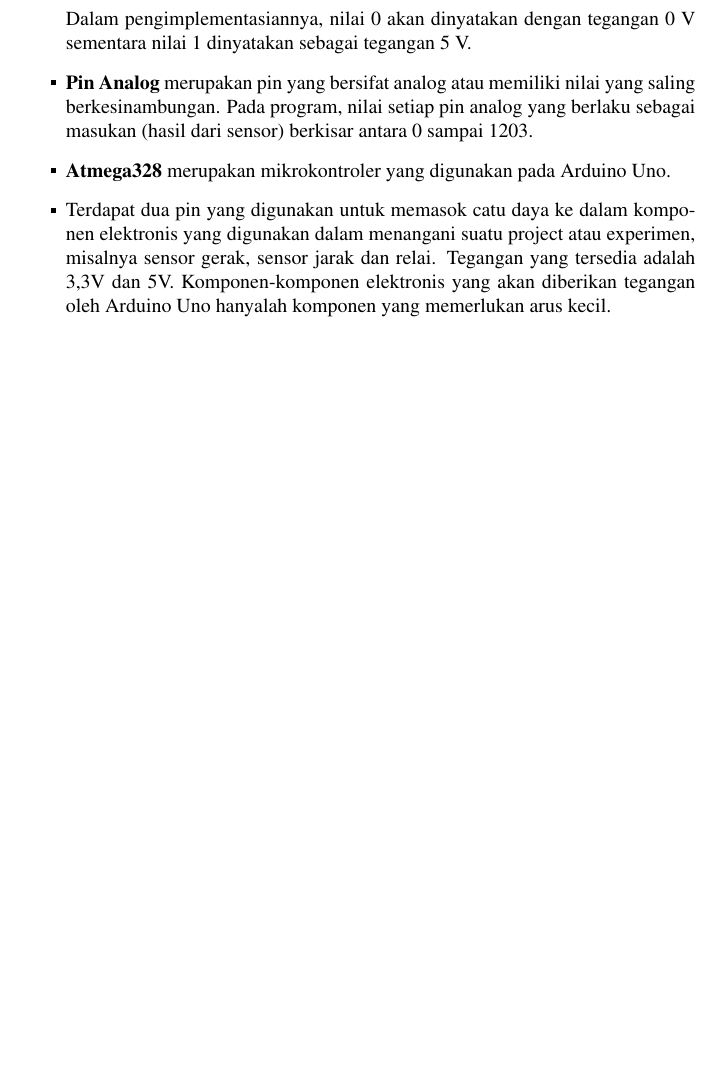
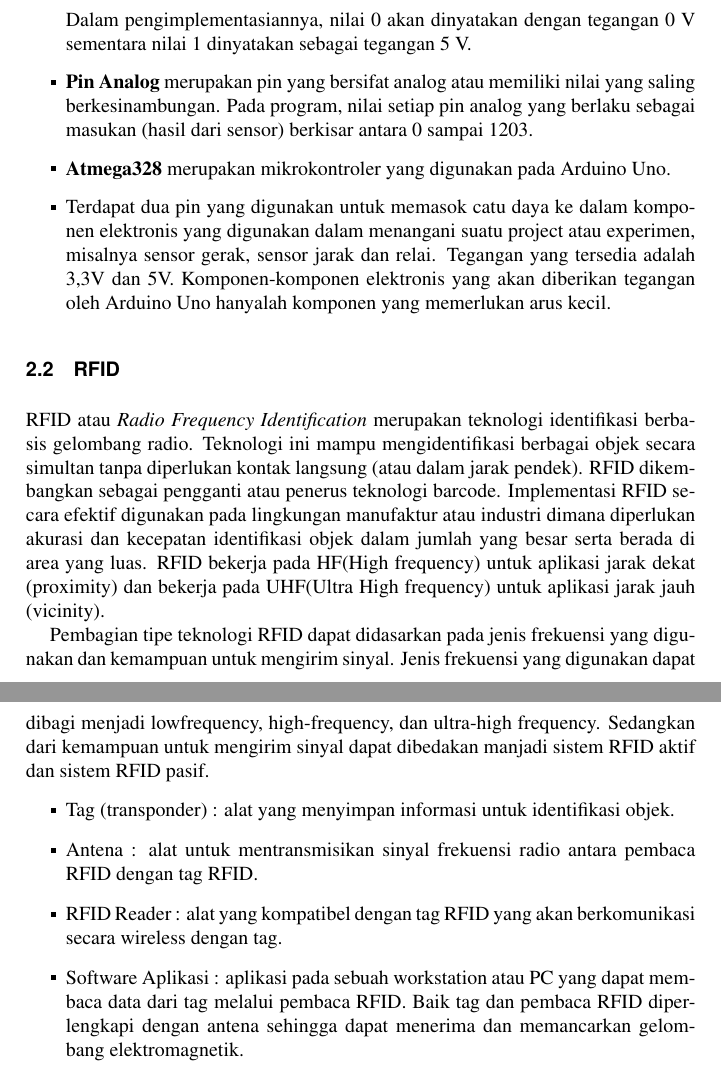
Before and after one commit to BukuInformatika/IoT, a LaTeX thesis (main.tex, which reads chapters/2.tex): part of page 38 of 52 before the commit and two parts of pages 38 and 39 of 52 after it, the two joined at a grey line, cut so that both start at the same text, the shorter picture padded with empty space. Compiled offline with pdfLaTeX.

Commit message:
Menambahkan materi mengenai RFID

```diff
--- a/chapters/2.tex
+++ b/chapters/2.tex
@@ -44,3 +44,14 @@ Pada gambar \ref{fig:ardino} terdapat beberapa bagian pada Arduino Uno. Berikut
 \item \textbf{Atmega328} merupakan mikrokontroler yang digunakan pada Arduino Uno.
 \item Terdapat dua pin yang digunakan untuk memasok catu daya ke dalam komponen elektronis yang digunakan dalam menangani suatu project atau experimen, misalnya sensor gerak, sensor jarak dan relai. Tegangan yang tersedia adalah 3,3V dan 5V. Komponen-komponen elektronis yang akan diberikan tegangan oleh Arduino Uno hanyalah komponen yang memerlukan arus kecil.
 \end{itemize}
+
+\section{RFID}
+RFID atau \textit{Radio Frequency Identification} merupakan teknologi identifikasi berbasis gelombang radio. Teknologi ini mampu mengidentifikasi berbagai objek secara simultan tanpa diperlukan kontak langsung (atau dalam jarak pendek). RFID dikembangkan sebagai pengganti atau penerus teknologi barcode. Implementasi RFID secara efektif digunakan pada lingkungan manufaktur atau industri dimana diperlukan akurasi dan kecepatan identifikasi objek dalam jumlah yang besar serta berada di area yang luas. RFID bekerja pada HF(High frequency) untuk aplikasi jarak dekat (proximity) dan bekerja pada UHF(Ultra High frequency) untuk aplikasi jarak jauh (vicinity).
+
+Pembagian tipe teknologi RFID dapat didasarkan pada jenis frekuensi yang digunakan dan kemampuan untuk mengirim sinyal. Jenis frekuensi yang digunakan dapat dibagi menjadi lowfrequency, high-frequency, dan ultra-high frequency. Sedangkan dari kemampuan untuk mengirim sinyal dapat dibedakan manjadi sistem RFID aktif dan sistem RFID pasif.
+\begin{itemize}
+\item Tag (transponder) : alat yang menyimpan informasi untuk identifikasi objek.
+\item Antena : alat untuk mentransmisikan sinyal frekuensi radio antara pembaca RFID dengan tag RFID.
+\item RFID Reader : alat yang kompatibel dengan tag RFID yang akan berkomunikasi secara wireless dengan tag.
+\item Software Aplikasi : aplikasi pada sebuah workstation atau PC yang dapat membaca data dari tag melalui pembaca RFID. Baik tag dan pembaca RFID diperlengkapi dengan antena sehingga dapat menerima dan memancarkan gelombang elektromagnetik.
+\end{itemize}
```
Also changed, not shown: main.pdf.
